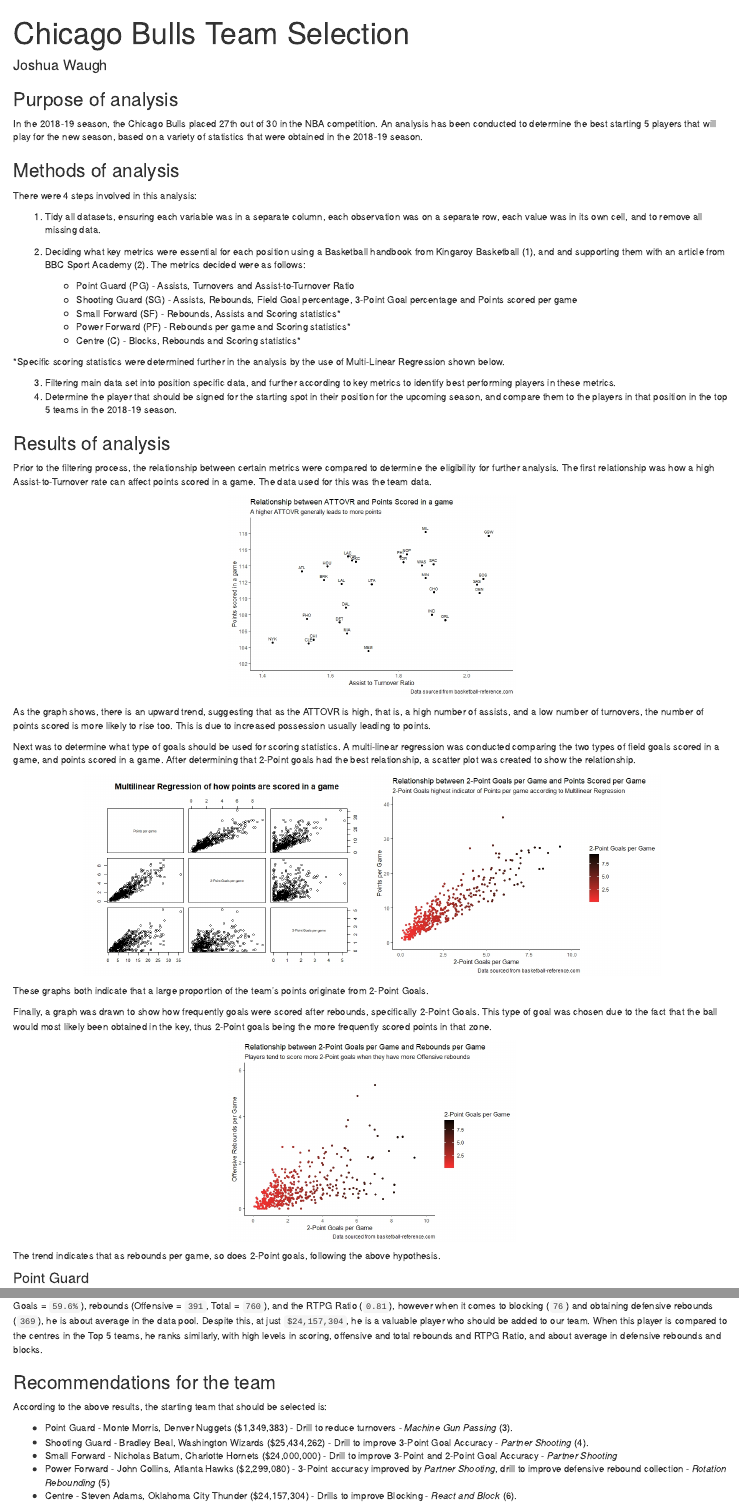
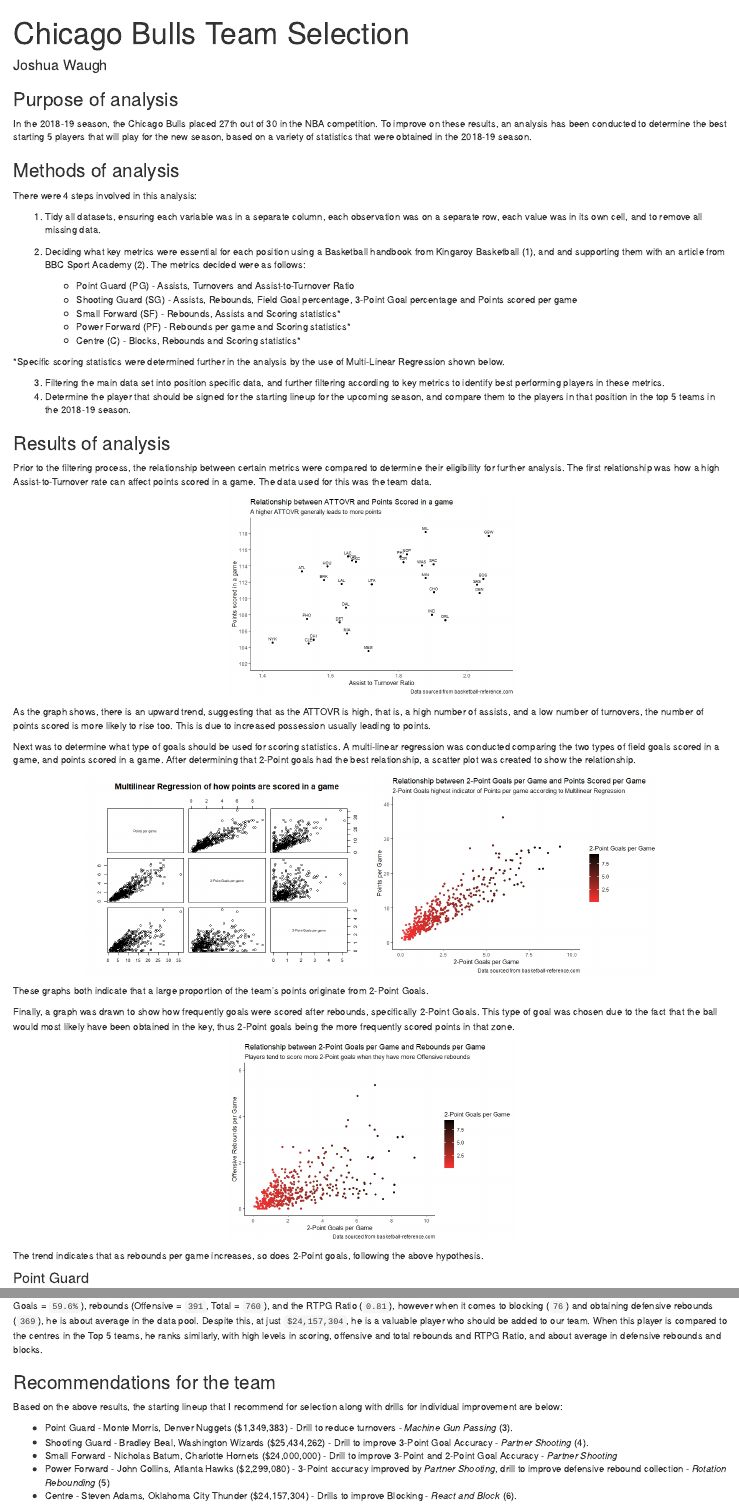
Before and after one commit to joshiewaugh134/chicago-bulls-team-selection, an R Markdown document (chicago-bulls-team-assessment.Rmd): the page in a window 1100 px wide, from its top, and a second part further down, joined at a grey line. Rendered offline with R 4.5, knitr and Pandoc, with nearby package versions; drawn as R Markdown's standard HTML page in place of the format the file asks for.

Commit message:
finalising RMarkdown file

```diff
--- a/chicago-bulls-team-assessment.Rmd
+++ b/chicago-bulls-team-assessment.Rmd
@@ -30,7 +30,7 @@
 
 ### Purpose of analysis
 
-In the 2018-19 season, the Chicago Bulls placed 27th out of 30 in the NBA competition. An analysis has been conducted to determine the best starting 5 players that will play for the new season, based on a variety of statistics that were obtained in the 2018-19 season.
+In the 2018-19 season, the Chicago Bulls placed 27th out of 30 in the NBA competition. To improve on these results, an analysis has been conducted to determine the best starting 5 players that will play for the new season, based on a variety of statistics that were obtained in the 2018-19 season.
 
 ### Methods of analysis
 
@@ -47,12 +47,12 @@
 
 *Specific scoring statistics were determined further in the analysis by the use of Multi-Linear Regression shown below.
 
-3. Filtering main data set into position specific data, and further according to key metrics to identify best performing players in these metrics.
-4. Determine the player that should be signed for the starting spot in their position for the upcoming season, and compare them to the players in that position in the top 5 teams in the 2018-19 season.
+3. Filtering the main data set into position specific data, and further filtering according to key metrics to identify best performing players in these metrics.
+4. Determine the player that should be signed for the starting lineup for the upcoming season, and compare them to the players in that position in the top 5 teams in the 2018-19 season.
 
 ### Results of analysis
 
-Prior to the filtering process, the relationship between certain metrics were compared to determine the eligibility for further analysis. The first relationship was how a high Assist-to-Turnover rate can affect points scored in a game. The data used for this was the team data.
+Prior to the filtering process, the relationship between certain metrics were compared to determine their eligibility for further analysis. The first relationship was how a high Assist-to-Turnover rate can affect points scored in a game. The data used for this was the team data.
 
 <center>
 
@@ -72,7 +72,7 @@
 
 These graphs both indicate that a large proportion of the team's points originate from 2-Point Goals.
 
-Finally, a graph was drawn to show how frequently goals were scored after rebounds, specifically 2-Point Goals. This type of goal was chosen due to the fact that the ball would most likely been obtained in the key, thus 2-Point goals being the more frequently scored points in that zone.
+Finally, a graph was drawn to show how frequently goals were scored after rebounds, specifically 2-Point Goals. This type of goal was chosen due to the fact that the ball would most likely have been obtained in the key, thus 2-Point goals being the more frequently scored points in that zone.
 
 <center>
 
@@ -80,7 +80,7 @@
 
 </center>
 
-The trend indicates that as rebounds per game, so does 2-Point goals, following the above hypothesis.
+The trend indicates that as rebounds per game increases, so does 2-Point goals, following the above hypothesis.
 
 #### Point Guard
 
@@ -104,7 +104,7 @@
 
 ### Recommendations for the team
 
-According to the above results, the starting team that should be selected is:
+Based on the above results, the starting lineup that I recommend for selection along with drills for individual improvement are below:
 
 * Point Guard - Monte Morris, Denver Nuggets ($1,349,383) - Drill to reduce turnovers - *Machine Gun Passing* (3).
 * Shooting Guard - Bradley Beal, Washington Wizards ($25,434,262) - Drill to improve 3-Point Goal Accuracy - *Partner Shooting* (4).
```
Also changed, not shown: chicago-bulls-team-assessment.Rmd (4 more changed lines).
